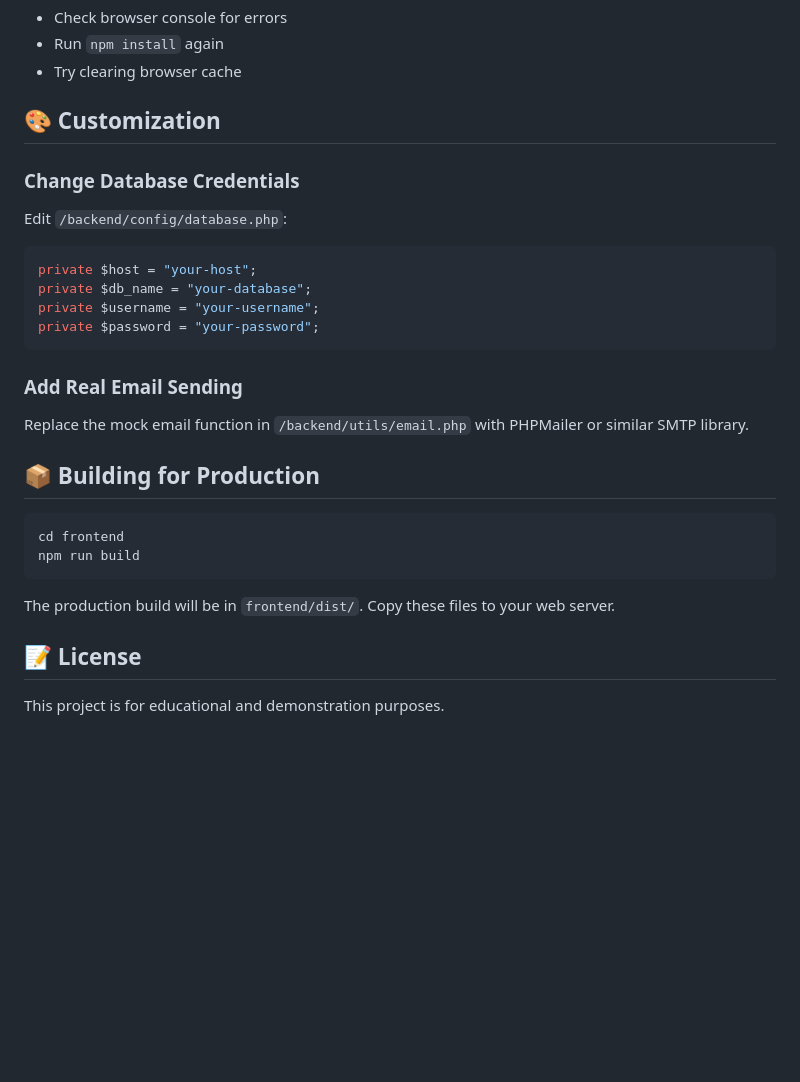
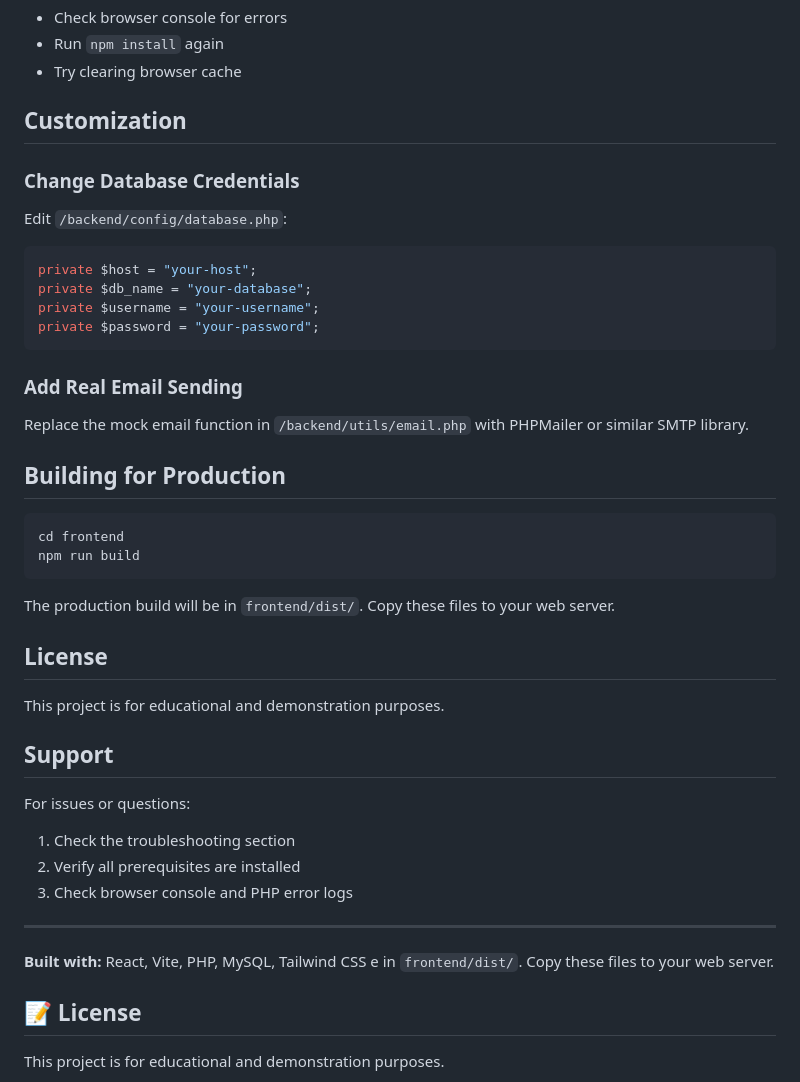
Before and after one commit to siffyyrox-x/Faculty-Consultation-Routine-Scheduler, a Markdown page: README.md, the part around one of its changes. GitHub-like rendering; blank space fills up the shorter version.

Commit message:
docs: remove emojis and simplify formatting in README

````diff
--- a/README.md
+++ b/README.md
@@ -208,7 +208,7 @@ The database comes with sample data:
 - Run `npm install` again
 - Try clearing browser cache
 
-## 🎨 Customization
+## Customization
 
 ### Change Database Credentials
 
@@ -224,7 +224,7 @@ private $password = "your-password";
 
 Replace the mock email function in `/backend/utils/email.php` with PHPMailer or similar SMTP library.
 
-## 📦 Building for Production
+## Building for Production
 
 ```bash
 cd frontend
@@ -232,6 +232,22 @@ npm run build
 ```
 
 The production build will be in `frontend/dist/`. Copy these files to your web server.
+
+## License
+
+This project is for educational and demonstration purposes.
+
+## Support
+
+For issues or questions:
+1. Check the troubleshooting section
+2. Verify all prerequisites are installed
+3. Check browser console and PHP error logs
+
+---
+
+**Built with:** React, Vite, PHP, MySQL, Tailwind CSS
+e in `frontend/dist/`. Copy these files to your web server.
 
 ## 📝 License
 
````
Also changed, not shown: other parts of README.md (+25 -25 lines).
